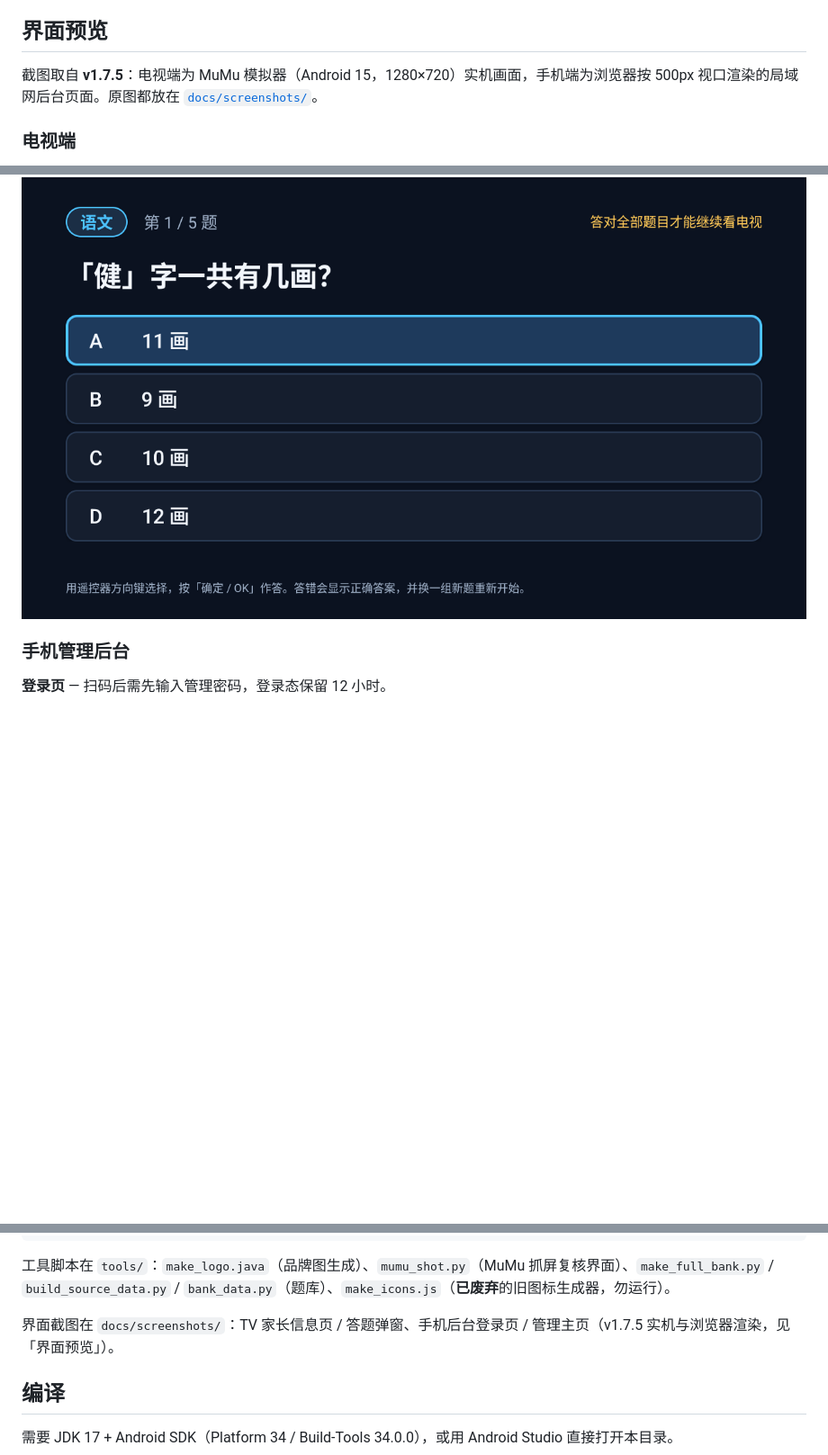
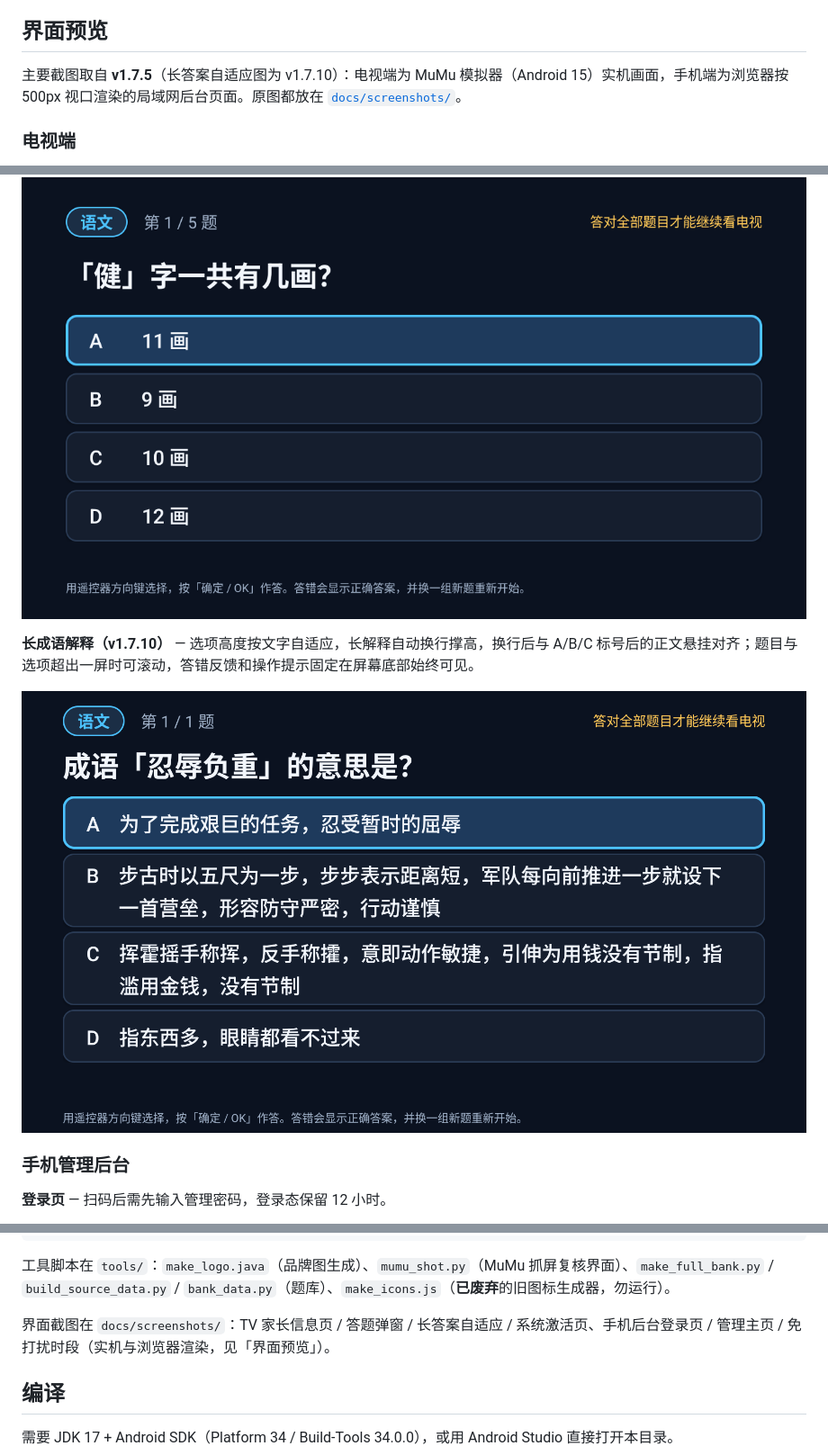
Before and after one commit to andyzhang201310-coder/QlockOnTV, a Markdown page: README.md, 3 parts joined by grey strips. Shown at 90% size. Rendered like a GitHub page; pictures changed too: docs/screenshots/tv-quiz-long-answer.png (added); blank space fills up the shorter version.

```diff
--- a/README.md
+++ b/README.md
@@ -4,7 +4,7 @@
 
 ## 界面预览
 
-截图取自 **v1.7.5**：电视端为 MuMu 模拟器（Android 15，1280×720）实机画面，手机端为浏览器按 500px 视口渲染的局域网后台页面。原图都放在 [`docs/screenshots/`](docs/screenshots/)。
+主要截图取自 **v1.7.5**（长答案自适应图为 v1.7.10）：电视端为 MuMu 模拟器（Android 15）实机画面，手机端为浏览器按 500px 视口渲染的局域网后台页面。原图都放在 [`docs/screenshots/`](docs/screenshots/)。
 
 ### 电视端
 
@@ -15,6 +15,10 @@
 **答题弹窗** — 每轮 5 题，按设定年级从语数英题库抽取，选项顺序每次打乱；答错先显示正确答案再换一组新题，全对后自动退回电视画面。
 
 ![题锁 · 答题弹窗](docs/screenshots/tv-quiz.png)
+
+**长成语解释（v1.7.10）** — 选项高度按文字自适应，长解释自动换行撑高，换行后与 A/B/C 标号后的正文悬挂对齐；题目与选项超出一屏时可滚动，答错反馈和操作提示固定在屏幕底部始终可见。
+
+![题锁 · 长答案自适应](docs/screenshots/tv-quiz-long-answer.png)
 
 ### 手机管理后台
 
@@ -368,7 +373,7 @@ app/src/main/
 
 工具脚本在 `tools/`：`make_logo.java`（品牌图生成）、`mumu_shot.py`（MuMu 抓屏复核界面）、`make_full_bank.py` / `build_source_data.py` / `bank_data.py`（题库）、`make_icons.js`（**已废弃**的旧图标生成器，勿运行）。
 
-界面截图在 `docs/screenshots/`：TV 家长信息页 / 答题弹窗、手机后台登录页 / 管理主页（v1.7.5 实机与浏览器渲染，见「界面预览」）。
+界面截图在 `docs/screenshots/`：TV 家长信息页 / 答题弹窗 / 长答案自适应 / 系统激活页、手机后台登录页 / 管理主页 / 免打扰时段（实机与浏览器渲染，见「界面预览」）。
 
 ## 编译
 
```
Also changed, not shown: other parts of README.md (+3 -1 lines), 11 other files.
